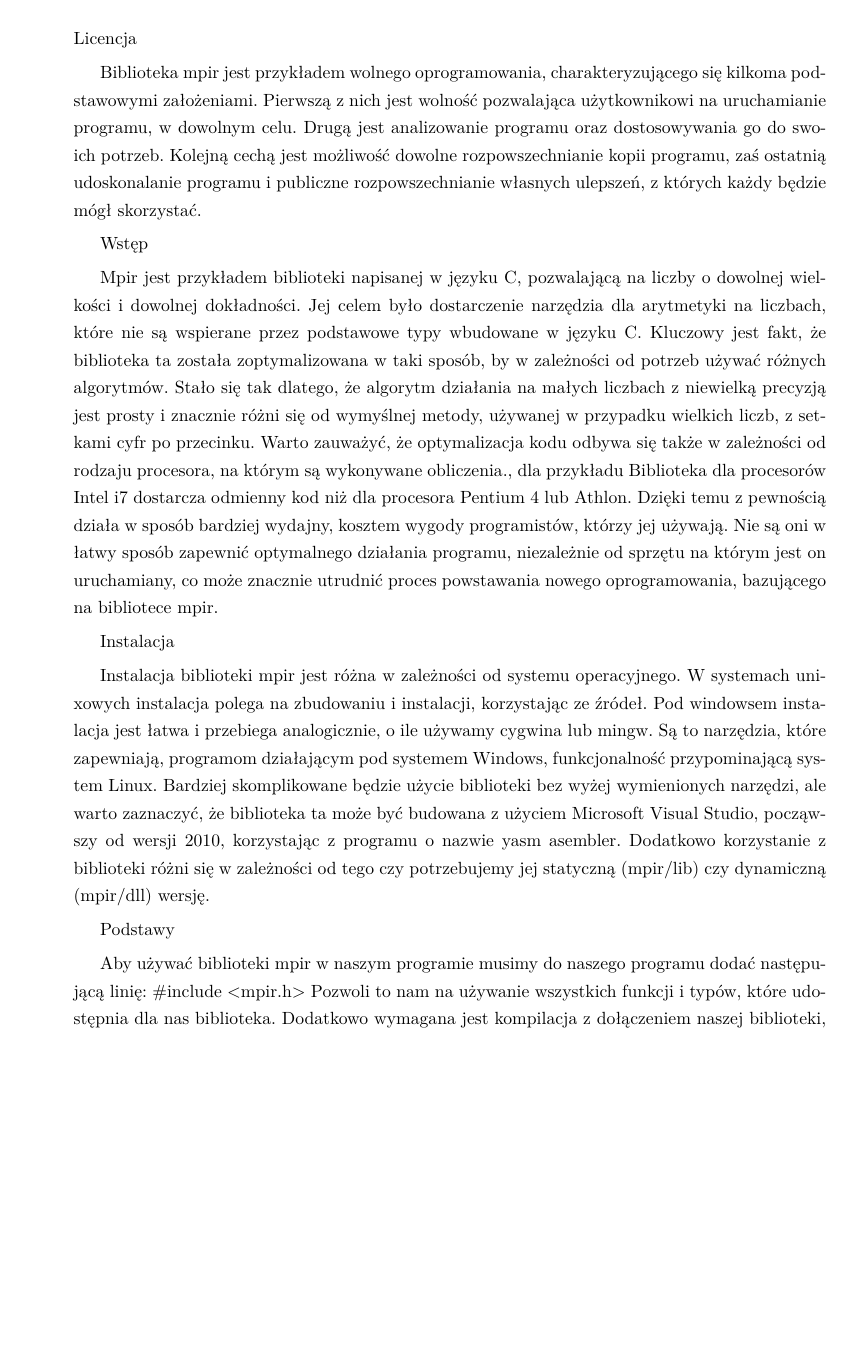
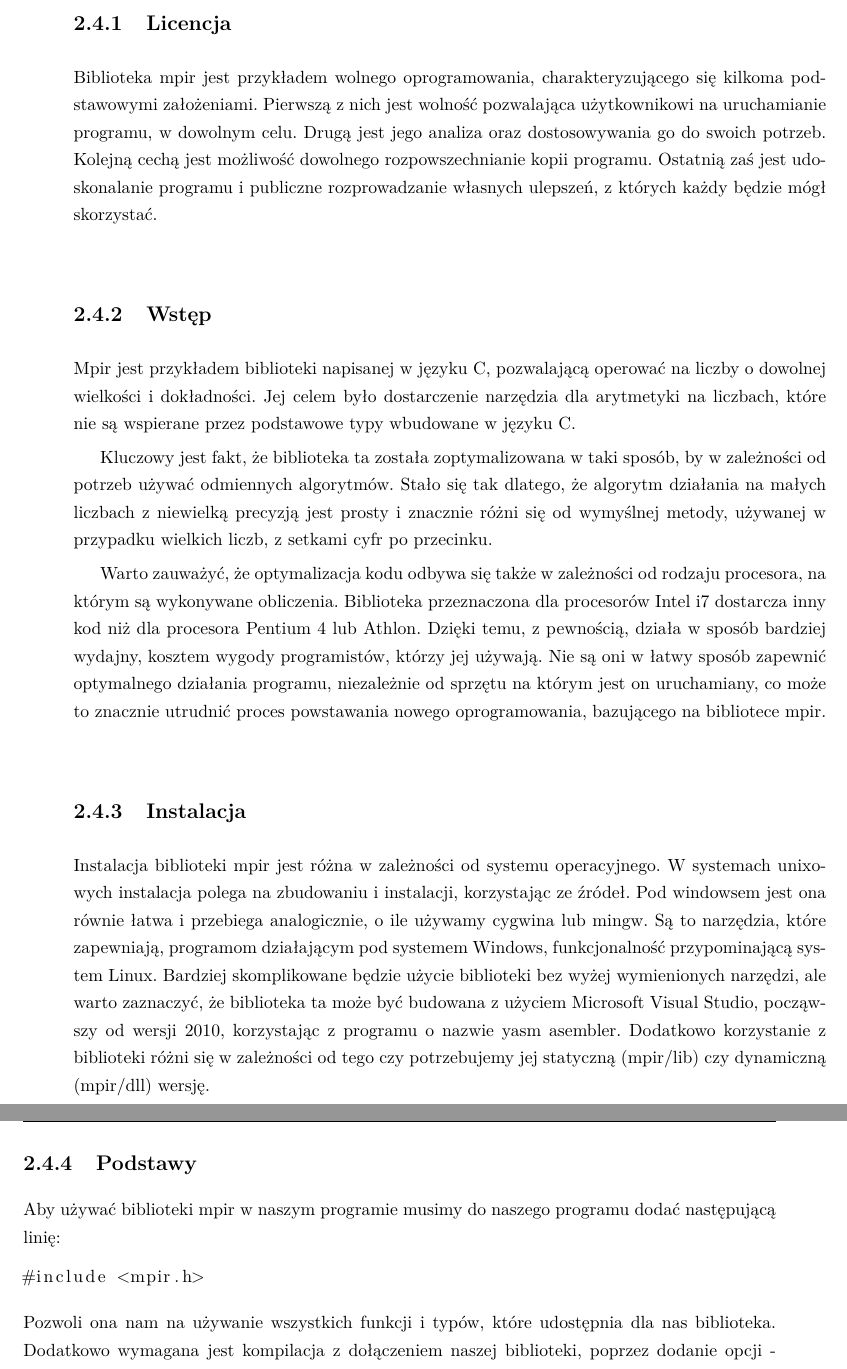
Before and after one commit to wojtekpas/PracaMagisterska, a LaTeX thesis (Praca/Moja Praca/szablon.tex): part of page 19 of 31 before the commit and two parts of pages 19 and 20 of 33 after it, the two joined at a grey line, cut so that both start at the same text, the shorter picture padded with empty space. Compiled offline with pdfLaTeX.

Commit message:
editing 2.4.1-2.4.4

```diff
--- a/Praca/Moja Praca/szablon.tex
+++ b/Praca/Moja Praca/szablon.tex
@@ -28,6 +28,7 @@
 % do automatycznego skracania nazw rozdziałów i podrozdziałów używanych w nagłówkach strony by mieściły się w jednej linii
 \usepackage[fit]{truncate}
 % fancyhdr - ładne nagłówki, definicja wyglądu nagłówka, numery stron będą umieszczane w nagłówku po odpowiedniej stronie
+\usepackage{listings}
 \usepackage{fancyhdr}
 \pagestyle{fancy}
 \renewcommand{\chaptermark}[1]{\markboth{#1}{}}
@@ -623,23 +624,29 @@ Jeżeli zależy nam, na obliczeniu wartości wielomianu, dla odpowiednio dużych
 Jak widać jesteśmy w stanie ustalić znak, a nawet dokładną wartość, największego współczynnika wielomianu, będącego ilorazem dwóch innych wielomianów, wykonując proste dzielenie dwóch liczb, będących odpowiednio najwyższymi współczynnikami wielomianów - dzielnej i dzielnika.
 
 \section{Biblioteka Mpir}
-Licencja
 
-Biblioteka mpir jest przykładem wolnego oprogramowania, charakteryzującego się kilkoma podstawowymi założeniami. Pierwszą z nich jest wolność pozwalająca użytkownikowi na uruchamianie programu, w dowolnym celu. Drugą jest analizowanie programu oraz dostosowywania go do swoich potrzeb. Kolejną cechą jest możliwość dowolne rozpowszechnianie kopii programu, zaś ostatnią udoskonalanie programu i publiczne rozpowszechnianie własnych ulepszeń, z których każdy będzie mógł skorzystać.
+\subsection{Licencja}
 
-Wstęp
+Biblioteka mpir jest przykładem wolnego oprogramowania, charakteryzującego się kilkoma podstawowymi założeniami. Pierwszą z nich jest wolność pozwalająca użytkownikowi na uruchamianie programu, w dowolnym celu. Drugą jest jego analiza oraz dostosowywania go do swoich potrzeb. Kolejną cechą jest możliwość dowolnego rozpowszechnianie kopii programu. Ostatnią zaś jest udoskonalanie programu i publiczne rozprowadzanie własnych ulepszeń, z których każdy będzie mógł skorzystać.
 
-Mpir jest przykładem biblioteki napisanej w języku C, pozwalającą na liczby o dowolnej wielkości i dowolnej dokładności. Jej celem było dostarczenie narzędzia dla arytmetyki na liczbach, które nie są wspierane przez podstawowe typy wbudowane w języku C.
-Kluczowy jest fakt, że biblioteka ta została zoptymalizowana w taki sposób, by w zależności od potrzeb używać różnych algorytmów. Stało się tak dlatego, że algorytm działania na małych liczbach z niewielką precyzją jest prosty i znacznie różni się od wymyślnej metody, używanej w przypadku wielkich liczb, z setkami cyfr po przecinku.
-Warto zauważyć, że optymalizacja kodu odbywa się także w zależności od rodzaju procesora, na którym są wykonywane obliczenia., dla przykładu Biblioteka dla procesorów Intel i7 dostarcza odmienny kod niż dla procesora Pentium 4 lub Athlon. Dzięki temu z pewnością działa w sposób bardziej wydajny, kosztem wygody programistów, którzy jej używają. Nie są oni w łatwy sposób zapewnić optymalnego działania programu, niezależnie od sprzętu na którym jest on uruchamiany, co może znacznie utrudnić proces powstawania nowego oprogramowania, bazującego na bibliotece mpir.
+\subsection{Wstęp}
 
-Instalacja
+Mpir jest przykładem biblioteki napisanej w języku C, pozwalającą operować na liczby o dowolnej wielkości i dokładności. Jej celem było dostarczenie narzędzia dla arytmetyki na liczbach, które nie są wspierane przez podstawowe typy wbudowane w języku C.
 
-Instalacja biblioteki mpir jest różna w zależności od systemu operacyjnego. W systemach unixowych instalacja polega na zbudowaniu i instalacji, korzystając ze źródeł. Pod windowsem instalacja jest łatwa i przebiega analogicznie, o ile używamy cygwina lub mingw. Są to narzędzia, które zapewniają, programom działającym pod systemem Windows, funkcjonalność przypominającą system Linux. Bardziej skomplikowane będzie użycie biblioteki bez wyżej wymienionych narzędzi, ale warto zaznaczyć, że biblioteka ta może być budowana z użyciem Microsoft Visual Studio, począwszy od wersji 2010, korzystając z programu o nazwie yasm asembler. Dodatkowo korzystanie z biblioteki różni się w zależności od tego czy potrzebujemy jej statyczną (mpir/lib) czy dynamiczną (mpir/dll) wersję.
+Kluczowy jest fakt, że biblioteka ta została zoptymalizowana w taki sposób, by w zależności od potrzeb używać odmiennych algorytmów. Stało się tak dlatego, że algorytm działania na małych liczbach z niewielką precyzją jest prosty i znacznie różni się od wymyślnej metody, używanej w przypadku wielkich liczb, z setkami cyfr po przecinku.
 
-Podstawy
+Warto zauważyć, że optymalizacja kodu odbywa się także w zależności od rodzaju procesora, na którym są wykonywane obliczenia. Biblioteka przeznaczona dla procesorów Intel i7 dostarcza inny kod niż dla procesora Pentium 4 lub Athlon. Dzięki temu, z pewnością, działa w sposób bardziej wydajny, kosztem wygody programistów, którzy jej używają. Nie są oni w łatwy sposób zapewnić optymalnego działania programu, niezależnie od sprzętu na którym jest on uruchamiany, co może to znacznie utrudnić proces powstawania nowego oprogramowania, bazującego na bibliotece mpir.
+
+\subsection{Instalacja}
+
+Instalacja biblioteki mpir jest różna w zależności od systemu operacyjnego. W systemach unixowych instalacja polega na zbudowaniu i instalacji, korzystając ze źródeł. Pod windowsem jest ona równie łatwa i przebiega analogicznie, o ile używamy cygwina lub mingw. Są to narzędzia, które zapewniają, programom działającym pod systemem Windows, funkcjonalność przypominającą system Linux. Bardziej skomplikowane będzie użycie biblioteki bez wyżej wymienionych narzędzi, ale warto zaznaczyć, że biblioteka ta może być budowana z użyciem Microsoft Visual Studio, począwszy od wersji 2010, korzystając z programu o nazwie yasm asembler. Dodatkowo korzystanie z biblioteki różni się w zależności od tego czy potrzebujemy jej statyczną (mpir/lib) czy dynamiczną (mpir/dll) wersję.
+
+\subsection{Podstawy}
 
 Aby używać biblioteki mpir w naszym programie musimy do naszego programu dodać następującą linię:
-\#include <mpir.h>
-Pozwoli to nam na używanie wszystkich funkcji i typów, które udostępnia dla nas biblioteka. Dodatkowo wymagana jest kompilacja z dołączeniem naszej biblioteki, poprzez dodanie opcji -lmpir, np.:
+\begin{lstlisting}
+#include <mpir.h>
+\end{lstlisting}
+Pozwoli ona nam na używanie wszystkich funkcji i typów, które udostępnia dla nas biblioteka. Dodatkowo wymagana jest kompilacja z dołączeniem naszej biblioteki, poprzez dodanie opcji -lmpir, np.:
+\begin{lstlisting}
 gcc myprogram.c -lmpir
```
Also changed, not shown: Praca/Moja Praca/szablon.pdf, Praca/Moja Praca/szablon.tex (18 more changed lines), 4 other files.
